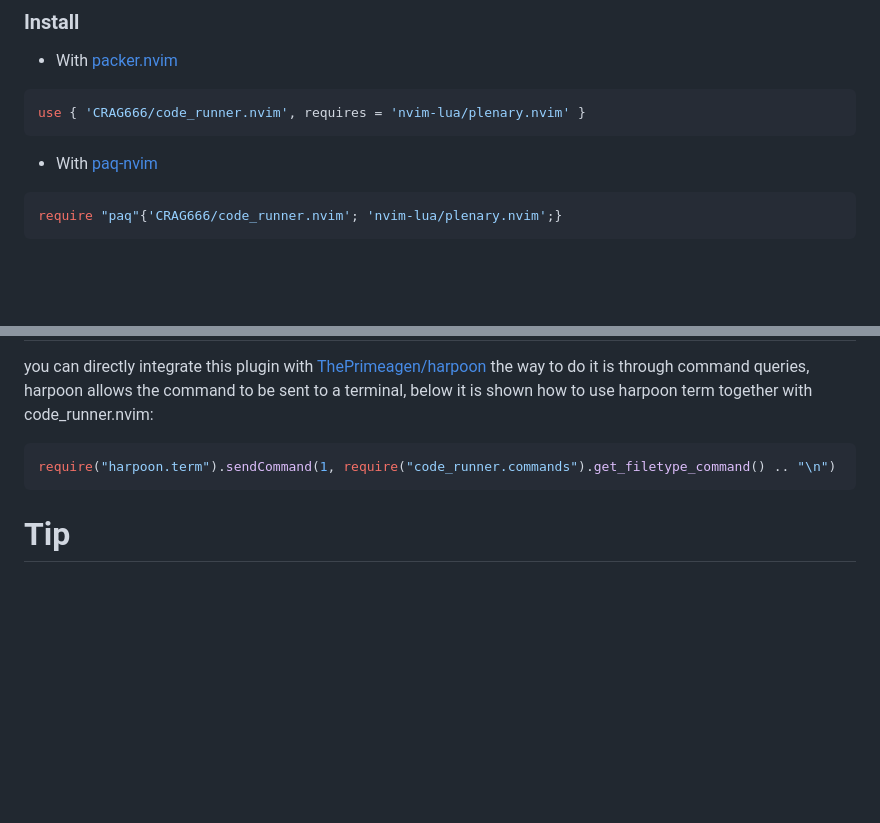
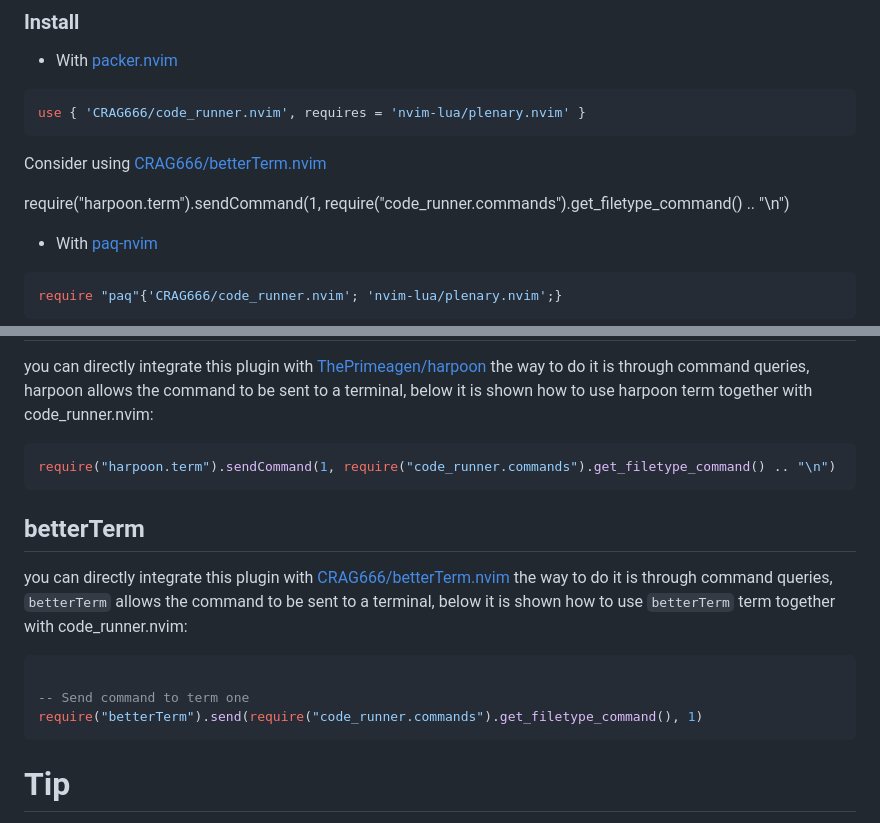
Before and after one commit to CRAG666/code_runner.nvim, a Markdown page: README.md, 2 parts joined by grey strips. Drawn GitHub-style; blank space fills up the shorter version.

Commit message:
betterTerm integration

````diff
--- a/README.md
+++ b/README.md
@@ -19,6 +19,10 @@ When I was still in college it was common to try multiple programming languages,
 ```lua
 use { 'CRAG666/code_runner.nvim', requires = 'nvim-lua/plenary.nvim' }
 ```
+
+Consider using [CRAG666/betterTerm.nvim](https://github.com/CRAG666/betterTerm.nvim)
+
+require("harpoon.term").sendCommand(1, require("code_runner.commands").get_filetype_command() .. "\n")
 
 - With [paq-nvim](https://github.com/savq/paq-nvim)
 
@@ -383,6 +387,16 @@ you can directly integrate this plugin with [ThePrimeagen/harpoon](https://githu
 require("harpoon.term").sendCommand(1, require("code_runner.commands").get_filetype_command() .. "\n")
 ```
 
+## betterTerm
+
+you can directly integrate this plugin with [CRAG666/betterTerm.nvim](https://github.com/CRAG666/betterTerm.nvim) the way to do it is through command queries, `betterTerm` allows the command to be sent to a terminal, below it is shown how to use `betterTerm` term together with code_runner.nvim:
+
+```lua
+
+-- Send command to term one
+require("betterTerm").send(require("code_runner.commands").get_filetype_command(), 1)
+```
+
 # Tip
 
 For unknown reasons, leaving a comma in the trailing element in any json file causes an error when loading into lua, so you have to remove the trailing comma in the last item.
````
